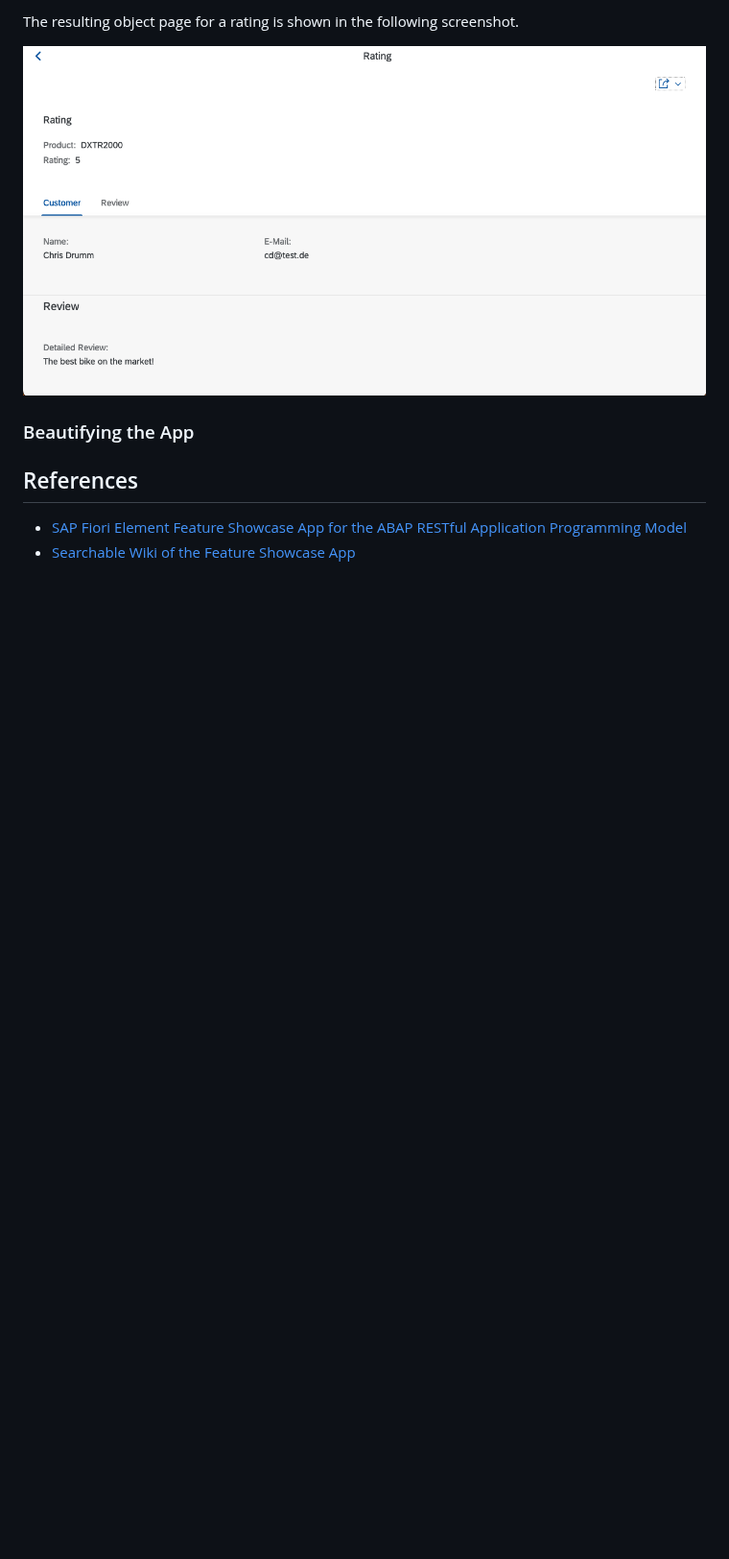
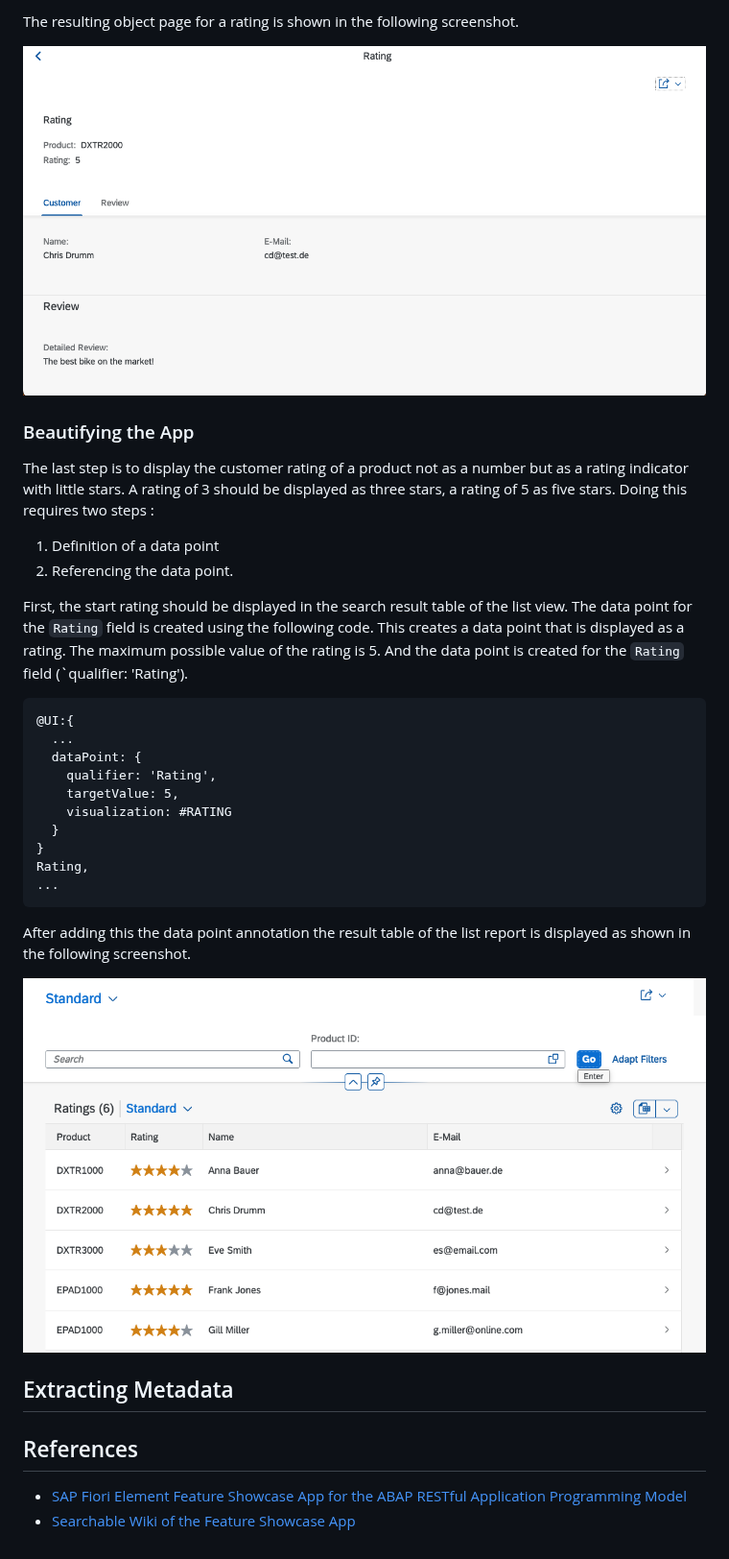
Before and after one commit to ceedee666/modern-abap-curriculum, a Markdown page: docs/ro_list_report.md, the part around the change. Shown at 96% size. Drawn GitHub-style; pictures changed too: docs/imgs/ro_list_report/preview_with_stars.png (added); blank space fills up the shorter version.

Commit message:
continued work on list report unit

````diff
--- a/docs/ro_list_report.md
+++ b/docs/ro_list_report.md
@@ -518,6 +518,36 @@ The resulting object page for a rating is shown in the following screenshot.
 
 ### Beautifying the App
 
+The last step is to display the customer rating of a product not as a number but as a rating indicator with little stars. A rating of 3 should
+be displayed as three stars, a rating of 5 as five stars.
+Doing this requires two steps :
+
+1. Definition of a data point
+1. Referencing the data point.
+
+First, the start rating should be displayed in the search result table of the list view. The data point for the `Rating` field is created using the
+following code. This creates a data point that is displayed as a rating. The maximum possible value of the rating is 5. And the data point is
+created for the `Rating` field (`qualifier: 'Rating').
+
+```abap
+@UI:{
+  ...
+  dataPoint: {
+    qualifier: 'Rating',
+    targetValue: 5,
+    visualization: #RATING
+  }
+}
+Rating,
+...
+```
+
+After adding this the data point annotation the result table of the list report is displayed as shown in the following screenshot.
+
+![Preview showing the rating as stars](./imgs/ro_list_report/preview_with_stars.png)
+
+## Extracting Metadata
+
 ## References
 
 - [SAP Fiori Element Feature Showcase App for the ABAP RESTful Application Programming Model](https://github.com/SAP-samples/abap-platform-fiori-feature-showcase)
````
